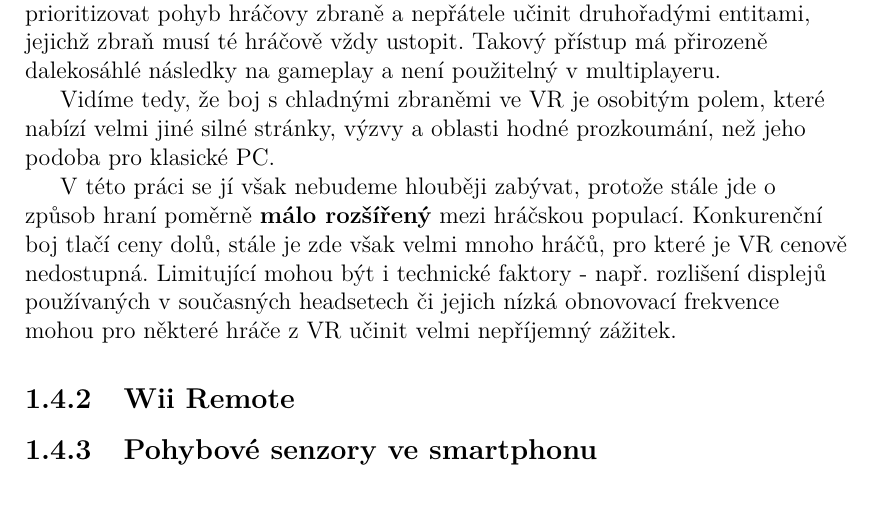
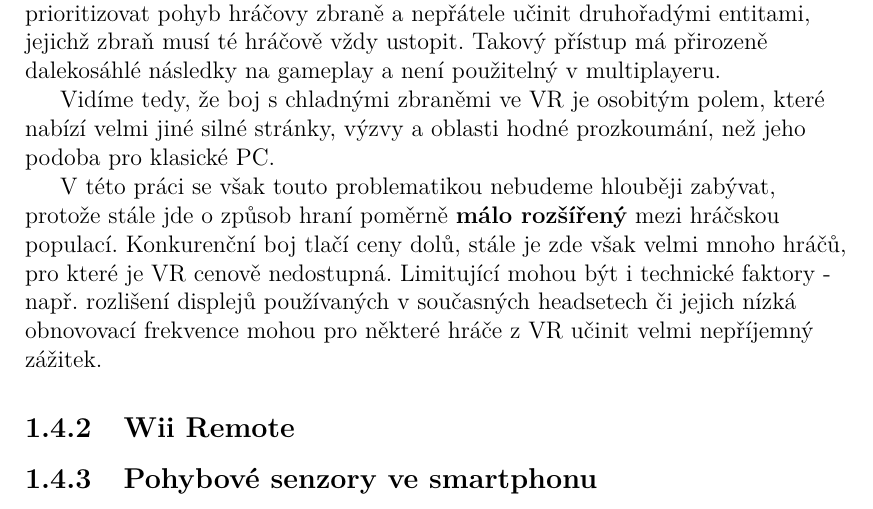
Before and after one commit to MarkusSecundus/PhysicsSwordfight, a LaTeX thesis (cs/prace.tex, which reads cs/kap01.tex): part of page 28 of 74, cut so that both start at the same text. Compiled offline with pdfLaTeX.

Commit message:
1.4.1 - minor correction

```diff
--- a/cs/kap01.tex
+++ b/cs/kap01.tex
@@ -338,7 +338,7 @@ Pro kolize se statickými objekty herní scény zřejmě neexistuje dobré řeš
 
 Vidíme tedy, že boj s chladnými zbraněmi ve \acs{VR} je osobitým polem, které nabízí velmi jiné silné stránky, výzvy a oblasti hodné prozkoumání, než jeho podoba pro klasické PC.
 
-V této práci se jí však nebudeme hlouběji zabývat, protože stále jde o způsob hraní poměrně \textbf{málo rozšířený} mezi hráčskou populací. Konkurenční boj tlačí ceny dolů, stále je zde však velmi mnoho hráčů, pro které je \acs{VR} cenově nedostupná. Limitující mohou být i technické faktory - např. rozlišení displejů používaných v současných headsetech či jejich nízká obnovovací frekvence mohou pro některé hráče z \acs{VR} učinit velmi nepříjemný zážitek.
+V této práci se však touto problematikou nebudeme hlouběji zabývat, protože stále jde o způsob hraní poměrně \textbf{málo rozšířený} mezi hráčskou populací. Konkurenční boj tlačí ceny dolů, stále je zde však velmi mnoho hráčů, pro které je \acs{VR} cenově nedostupná. Limitující mohou být i technické faktory - např. rozlišení displejů používaných v současných headsetech či jejich nízká obnovovací frekvence mohou pro některé hráče z \acs{VR} učinit velmi nepříjemný zážitek.
 
 \subsection{Wii Remote}
 
```
